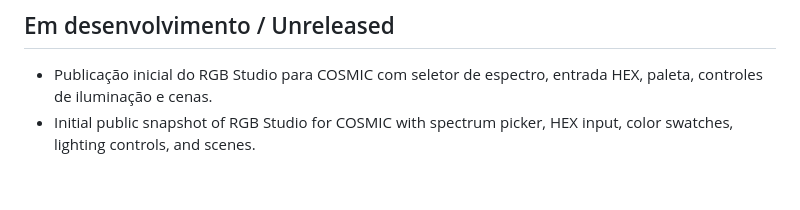
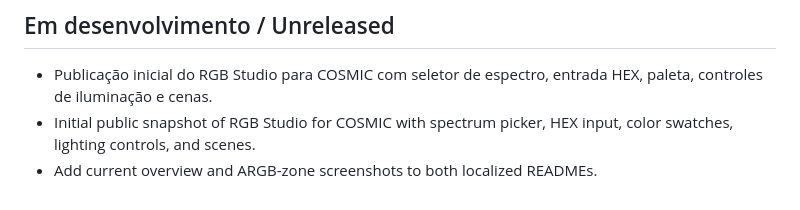
Before and after one commit to FernandoBolzan/rgb-studio-cosmic, a Markdown page: CHANGELOG.md, the part around the change. Rendered like a GitHub page.

```diff
--- a/CHANGELOG.md
+++ b/CHANGELOG.md
@@ -4,3 +4,4 @@
 
 - Publicação inicial do RGB Studio para COSMIC com seletor de espectro, entrada HEX, paleta, controles de iluminação e cenas.
 - Initial public snapshot of RGB Studio for COSMIC with spectrum picker, HEX input, color swatches, lighting controls, and scenes.
+- Add current overview and ARGB-zone screenshots to both localized READMEs.
```
Also changed, not shown: README.en.md (+8 -0 lines), README.md (+8 -0 lines), docs/images/rgb-studio-argb-zone.png (added), docs/images/rgb-studio-overview.png (added).
